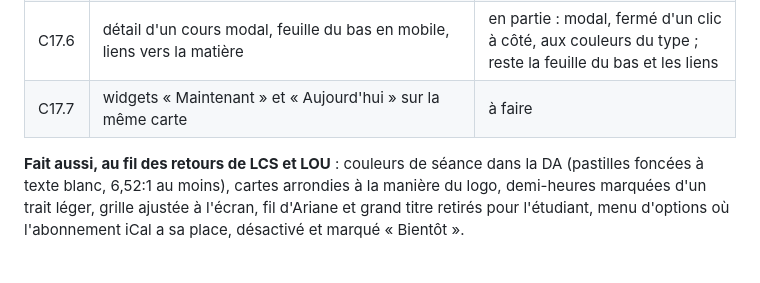
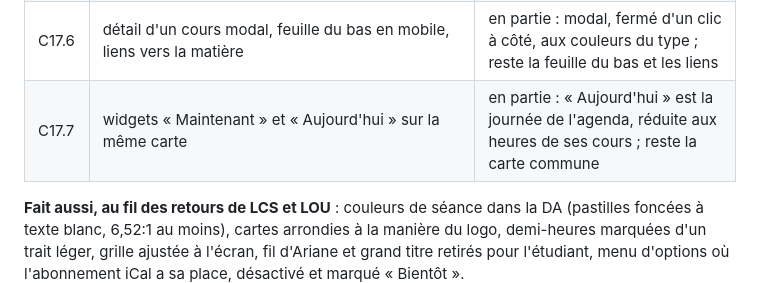
Before and after one commit to Dannebicque/wra505D_agence-2, a Markdown page: docs/03-backlog.md, the part around the change. GitHub-like rendering; blank space fills up the shorter version.

Commit message:
docs(backlog): record C17.7 progress
Co-Authored-By: Claude Opus 5.5 <noreply@anthropic.com>

```diff
--- a/docs/03-backlog.md
+++ b/docs/03-backlog.md
@@ -887,7 +887,7 @@ Cypress, en bureau et en mobile, en clair et en sombre, sur une base neuve.
 | C17.4 | mobile : bandeau des jours, journée en liste avec ses pauses, balayage | en partie : jour tenu en long, semaine en large, « Aujourd'hui » flottant ; reste le bandeau, la liste, le balayage |
 | C17.5 | date et vue dans l'URL, cache, chargement, état vide, erreur avec « Réessayer » | en partie : sélecteur de semaine avec la charge de chacune, semaines de vacances illustrées ; reste l'URL, le cache, « Réessayer » |
 | C17.6 | détail d'un cours modal, feuille du bas en mobile, liens vers la matière | en partie : modal, fermé d'un clic à côté, aux couleurs du type ; reste la feuille du bas et les liens |
-| C17.7 | widgets « Maintenant » et « Aujourd'hui » sur la même carte | à faire |
+| C17.7 | widgets « Maintenant » et « Aujourd'hui » sur la même carte | en partie : « Aujourd'hui » est la journée de l'agenda, réduite aux heures de ses cours ; reste la carte commune |
 
 **Fait aussi, au fil des retours de LCS et LOU** : couleurs de séance dans la DA (pastilles
 foncées à texte blanc, 6,52:1 au moins), cartes arrondies à la manière du logo, demi-heures
```
